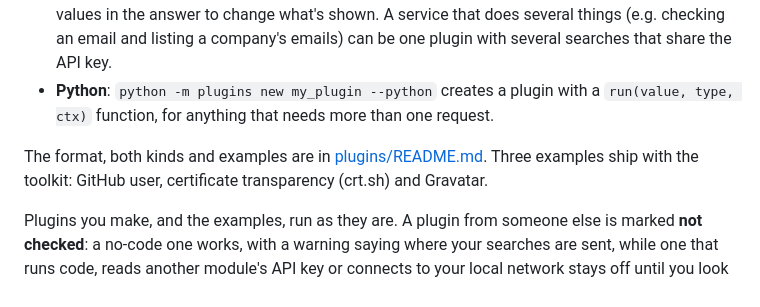
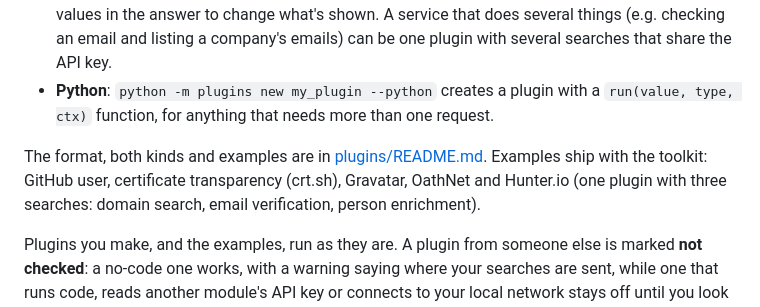
Before and after one commit to ayxkaddd/Osint-ToolKit, a Markdown page: README.md, the part around the change. Drawn GitHub-style.

Commit message:
README: the plugin examples
Co-Authored-By: Claude Opus 5.5 <noreply@anthropic.com>

```diff
--- a/README.md
+++ b/README.md
@@ -138,7 +138,7 @@ Plugins add your own modules: a page to search with, a place in the lookup box,
 - **No code**: Plugins page (puzzle icon in the top bar) → **New plugin**. Paste an example request from the service's API documentation (a `curl` line) - the address, settings and API key are filled in for you. Press **Test**, and the result cards are worked out from the answer automatically; click values in the answer to change what's shown. A service that does several things (e.g. checking an email and listing a company's emails) can be one plugin with several searches that share the API key.
 - **Python**: `python -m plugins new my_plugin --python` creates a plugin with a `run(value, type, ctx)` function, for anything that needs more than one request.
 
-The format, both kinds and examples are in [plugins/README.md](plugins/README.md). Three examples ship with the toolkit: GitHub user, certificate transparency (crt.sh) and Gravatar.
+The format, both kinds and examples are in [plugins/README.md](plugins/README.md). Examples ship with the toolkit: GitHub user, certificate transparency (crt.sh), Gravatar, OathNet and Hunter.io (one plugin with three searches: domain search, email verification, person enrichment).
 
 Plugins you make, and the examples, run as they are. A plugin from someone else is marked **not checked**: a no-code one works, with a warning saying where your searches are sent, while one that runs code, reads another module's API key or connects to your local network stays off until you look at its files and turn it on.
 
```
